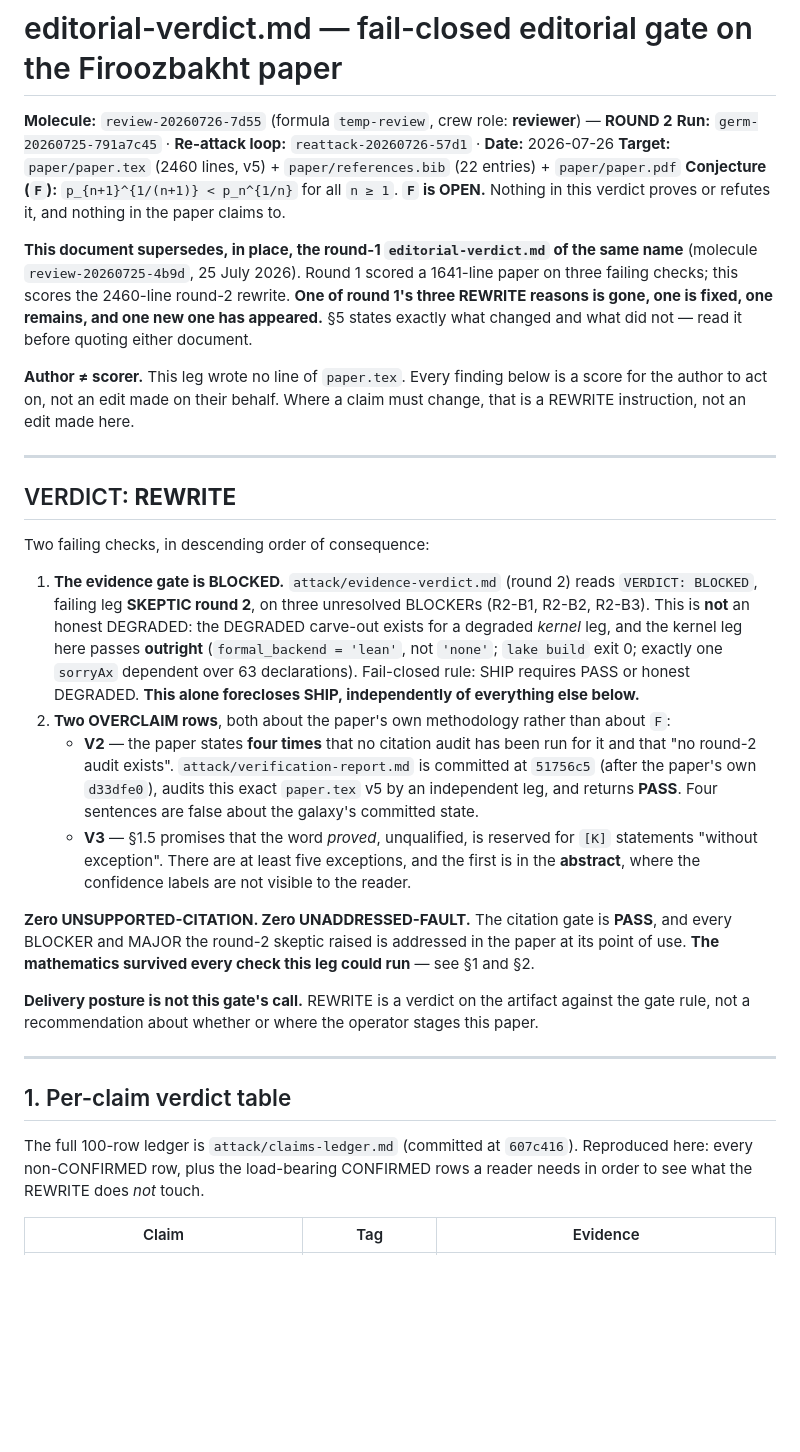
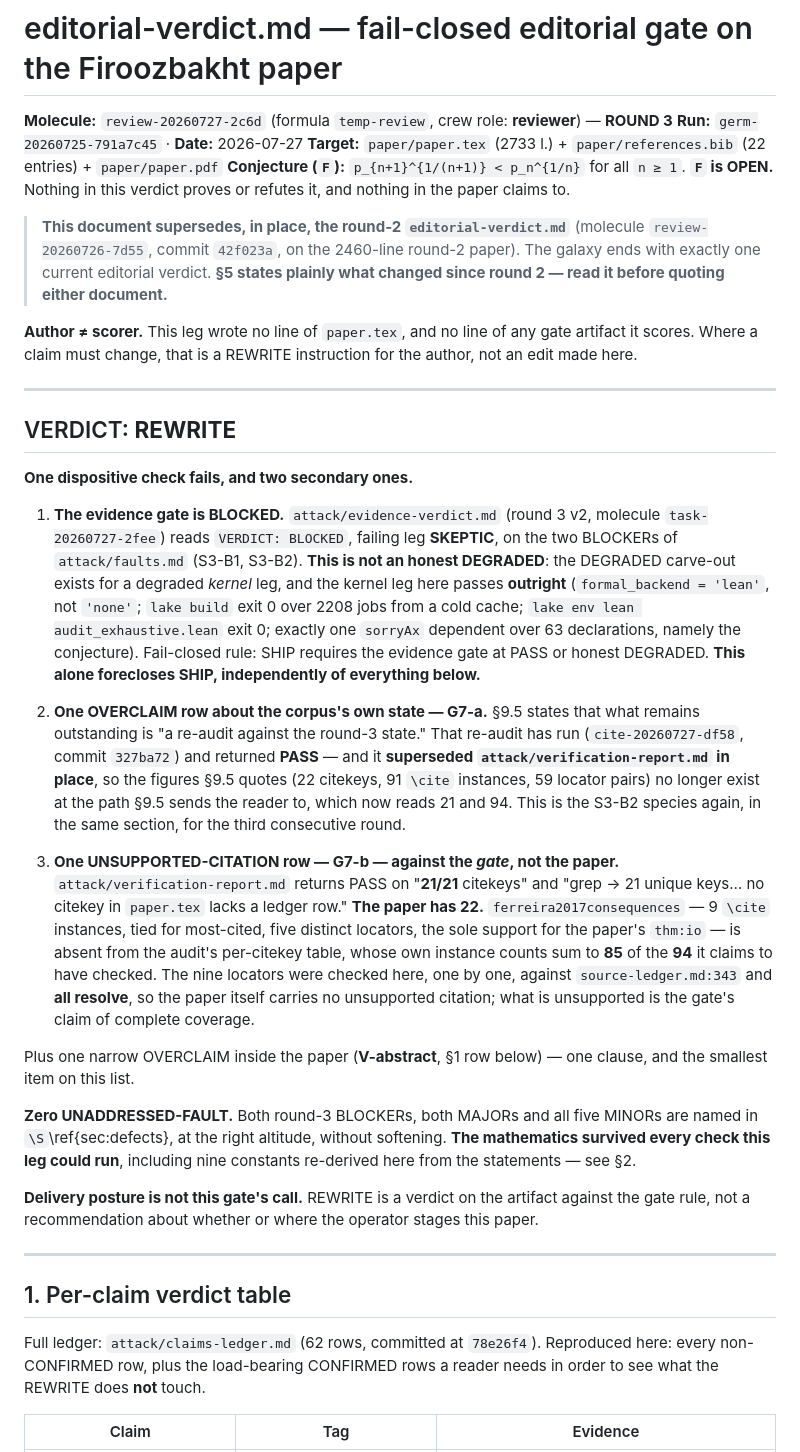
Before and after one commit to noogram-labs/firoozbakht-cleanroom, a Markdown page: attack/editorial-verdict.md, the part around one of its changes. GitHub-like rendering; blank space fills up the shorter version.

```diff
--- a/attack/editorial-verdict.md
+++ b/attack/editorial-verdict.md
@@ -1,46 +1,59 @@
 # editorial-verdict.md — fail-closed editorial gate on the Firoozbakht paper
 
-**Molecule:** `review-20260726-7d55` (formula `temp-review`, crew role: **reviewer**) — **ROUND 2**
-**Run:** `germ-20260725-791a7c45` · **Re-attack loop:** `reattack-20260726-57d1` · **Date:** 2026-07-26
-**Target:** `paper/paper.tex` (2460 lines, v5) + `paper/references.bib` (22 entries) + `paper/paper.pdf`
+**Molecule:** `review-20260727-2c6d` (formula `temp-review`, crew role: **reviewer**) — **ROUND 3**
+**Run:** `germ-20260725-791a7c45` · **Date:** 2026-07-27
+**Target:** `paper/paper.tex` (2733 l.) + `paper/references.bib` (22 entries) + `paper/paper.pdf`
 **Conjecture (`F`):** `p_{n+1}^{1/(n+1)} < p_n^{1/n}` for all `n ≥ 1`. **`F` is OPEN.**
 Nothing in this verdict proves or refutes it, and nothing in the paper claims to.
 
-**This document supersedes, in place, the round-1 `editorial-verdict.md` of the same name**
-(molecule `review-20260725-4b9d`, 25 July 2026). Round 1 scored a 1641-line paper on three
-failing checks; this scores the 2460-line round-2 rewrite. **One of round 1's three REWRITE
-reasons is gone, one is fixed, one remains, and one new one has appeared.** §5 states exactly
-what changed and what did not — read it before quoting either document.
+> **This document supersedes, in place, the round-2 `editorial-verdict.md`** (molecule
+> `review-20260726-7d55`, commit `42f023a`, on the 2460-line round-2 paper). The galaxy ends with
+> exactly one current editorial verdict. **§5 states plainly what changed since round 2 — read it
+> before quoting either document.**
 
-**Author ≠ scorer.** This leg wrote no line of `paper.tex`. Every finding below is a score for
-the author to act on, not an edit made on their behalf. Where a claim must change, that is a
-REWRITE instruction, not an edit made here.
+**Author ≠ scorer.** This leg wrote no line of `paper.tex`, and no line of any gate artifact it
+scores. Where a claim must change, that is a REWRITE instruction for the author, not an edit made
+here.
 
 ---
 
 ## VERDICT: **REWRITE**
 
-Two failing checks, in descending order of consequence:
+**One dispositive check fails, and two secondary ones.**
 
-1. **The evidence gate is BLOCKED.** `attack/evidence-verdict.md` (round 2) reads
-   `VERDICT: BLOCKED`, failing leg **SKEPTIC round 2**, on three unresolved BLOCKERs
-   (R2-B1, R2-B2, R2-B3). This is **not** an honest DEGRADED: the DEGRADED carve-out exists for
-   a degraded *kernel* leg, and the kernel leg here passes **outright**
-   (`formal_backend = 'lean'`, not `'none'`; `lake build` exit 0; exactly one `sorryAx`
-   dependent over 63 declarations). Fail-closed rule: SHIP requires PASS or honest DEGRADED.
-   **This alone forecloses SHIP, independently of everything else below.**
-2. **Two OVERCLAIM rows**, both about the paper's own methodology rather than about `F`:
-   - **V2** — the paper states **four times** that no citation audit has been run for it and
-     that "no round-2 audit exists". `attack/verification-report.md` is committed at `51756c5`
-     (after the paper's own `d33dfe0`), audits this exact `paper.tex` v5 by an independent leg,
-     and returns **PASS**. Four sentences are false about the galaxy's committed state.
-   - **V3** — §1.5 promises that the word *proved*, unqualified, is reserved for `[K]`
-     statements "without exception". There are at least five exceptions, and the first is in
-     the **abstract**, where the confidence labels are not visible to the reader.
+1. **The evidence gate is BLOCKED.** `attack/evidence-verdict.md` (round 3 v2, molecule
+   `task-20260727-2fee`) reads `VERDICT: BLOCKED`, failing leg **SKEPTIC**, on the two BLOCKERs
+   of `attack/faults.md` (S3-B1, S3-B2). **This is not an honest DEGRADED**: the DEGRADED
+   carve-out exists for a degraded *kernel* leg, and the kernel leg here passes **outright**
+   (`formal_backend = 'lean'`, not `'none'`; `lake build` exit 0 over 2208 jobs from a cold cache;
+   `lake env lean audit_exhaustive.lean` exit 0; exactly one `sorryAx` dependent over 63
+   declarations, namely the conjecture). Fail-closed rule: SHIP requires the evidence gate at PASS
+   or honest DEGRADED. **This alone forecloses SHIP, independently of everything below.**
 
-**Zero UNSUPPORTED-CITATION. Zero UNADDRESSED-FAULT.** The citation gate is **PASS**, and every
-BLOCKER and MAJOR the round-2 skeptic raised is addressed in the paper at its point of use.
-**The mathematics survived every check this leg could run** — see §1 and §2.
+2. **One OVERCLAIM row about the corpus's own state — G7-a.** §9.5 states that what remains
+   outstanding is "a re-audit against the round-3 state." That re-audit has run
+   (`cite-20260727-df58`, commit `327ba72`) and returned **PASS** — and it **superseded
+   `attack/verification-report.md` in place**, so the figures §9.5 quotes (22 citekeys, 91 `\cite`
+   instances, 59 locator pairs) no longer exist at the path §9.5 sends the reader to, which now
+   reads 21 and 94. This is the S3-B2 species again, in the same section, for the third
+   consecutive round.
+
+3. **One UNSUPPORTED-CITATION row — G7-b — against the *gate*, not the paper.**
+   `attack/verification-report.md` returns PASS on "**21/21** citekeys" and "grep → 21 unique
+   keys… no citekey in `paper.tex` lacks a ledger row." **The paper has 22.**
+   `ferreira2017consequences` — 9 `\cite` instances, tied for most-cited, five distinct locators,
+   the sole support for the paper's `thm:io` — is absent from the audit's per-citekey table, whose
+   own instance counts sum to **85** of the **94** it claims to have checked. The nine locators
+   were checked here, one by one, against `source-ledger.md:343` and **all resolve**, so the paper
+   itself carries no unsupported citation; what is unsupported is the gate's claim of complete
+   coverage.
+
+Plus one narrow OVERCLAIM inside the paper (**V-abstract**, §1 row below) — one clause, and the
+smallest item on this list.
+
+**Zero UNADDRESSED-FAULT.** Both round-3 BLOCKERs, both MAJORs and all five MINORs are named in
+`\S`\ref{sec:defects}, at the right altitude, without softening. **The mathematics survived every
+check this leg could run**, including nine constants re-derived here from the statements — see §2.
 
 **Delivery posture is not this gate's call.** REWRITE is a verdict on the artifact against the
 gate rule, not a recommendation about whether or where the operator stages this paper.
@@ -49,9 +62,9 @@ gate rule, not a recommendation about whether or where the operator stages this
 
 ## 1. Per-claim verdict table
 
-The full 100-row ledger is `attack/claims-ledger.md` (committed at `607c416`). Reproduced here:
-every non-CONFIRMED row, plus the load-bearing CONFIRMED rows a reader needs in order to see
-what the REWRITE does *not* touch.
+Full ledger: `attack/claims-ledger.md` (62 rows, committed at `78e26f4`). Reproduced here: every
+non-CONFIRMED row, plus the load-bearing CONFIRMED rows a reader needs in order to see what the
+REWRITE does **not** touch.
 
 | Claim | Tag | Evidence |
 |---|---|---|
```
Also changed, not shown: other parts of attack/editorial-verdict.md (+139 -165 lines).
